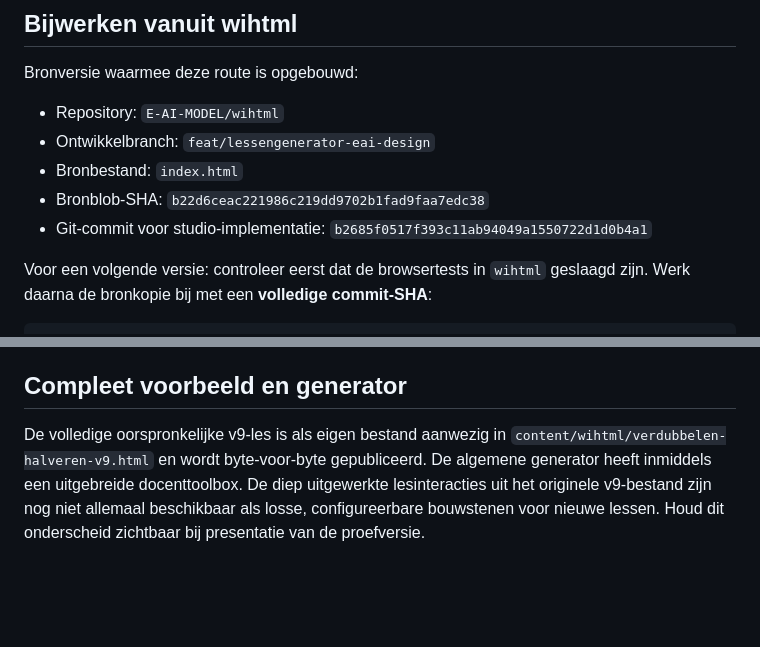
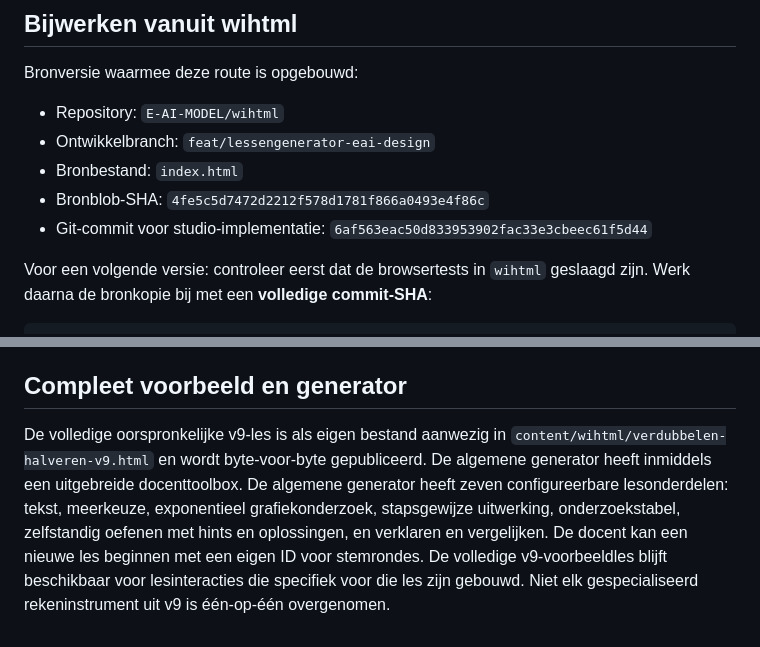
Before and after one commit to E-AI-MODEL/website, a Markdown page: docs/wihtml-website.md, 2 parts joined by grey strips. Drawn GitHub-style; blank space fills up the shorter version.

Commit message:
Actualiseer bronversie en zeven configureerbare WiHTML-lesonderdelen

```diff
--- a/docs/wihtml-website.md
+++ b/docs/wihtml-website.md
@@ -21,8 +21,8 @@ Bronversie waarmee deze route is opgebouwd:
 - Repository: `E-AI-MODEL/wihtml`
 - Ontwikkelbranch: `feat/lessengenerator-eai-design`
 - Bronbestand: `index.html`
-- Bronblob-SHA: `b22d6ceac221986c219dd9702b1fad9faa7edc38`
-- Git-commit voor studio-implementatie: `b2685f0517f393c11ab94049a1550722d1d0b4a1`
+- Bronblob-SHA: `4fe5c5d7472d2212f578d1781f866a0493e4f86c`
+- Git-commit voor studio-implementatie: `6af563eac50d833953902fac33e3cbeec61f5d44`
 
 Voor een volgende versie: controleer eerst dat de browsertests in `wihtml` geslaagd zijn. Werk daarna de bronkopie bij met een **volledige commit-SHA**:
 
@@ -42,4 +42,4 @@ De editor biedt geen server-side AI-generatie, automatische wiskundecontrole of
 
 ## Compleet voorbeeld en generator
 
-De volledige oorspronkelijke v9-les is als eigen bestand aanwezig in `content/wihtml/verdubbelen-halveren-v9.html` en wordt byte-voor-byte gepubliceerd. De algemene generator heeft inmiddels een uitgebreide docenttoolbox. De diep uitgewerkte lesinteracties uit het originele v9-bestand zijn nog niet allemaal beschikbaar als losse, configureerbare bouwstenen voor nieuwe lessen. Houd dit onderscheid zichtbaar bij presentatie van de proefversie.
+De volledige oorspronkelijke v9-les is als eigen bestand aanwezig in `content/wihtml/verdubbelen-halveren-v9.html` en wordt byte-voor-byte gepubliceerd. De algemene generator heeft inmiddels een uitgebreide docenttoolbox. De algemene generator heeft zeven configureerbare lesonderdelen: tekst, meerkeuze, exponentieel grafiekonderzoek, stapsgewijze uitwerking, onderzoekstabel, zelfstandig oefenen met hints en oplossingen, en verklaren en vergelijken. De docent kan een nieuwe les beginnen met een eigen ID voor stemrondes. De volledige v9-voorbeeldles blijft beschikbaar voor lesinteracties die specifiek voor die les zijn gebouwd. Niet elk gespecialiseerd rekeninstrument uit v9 is één-op-één overgenomen.
```
